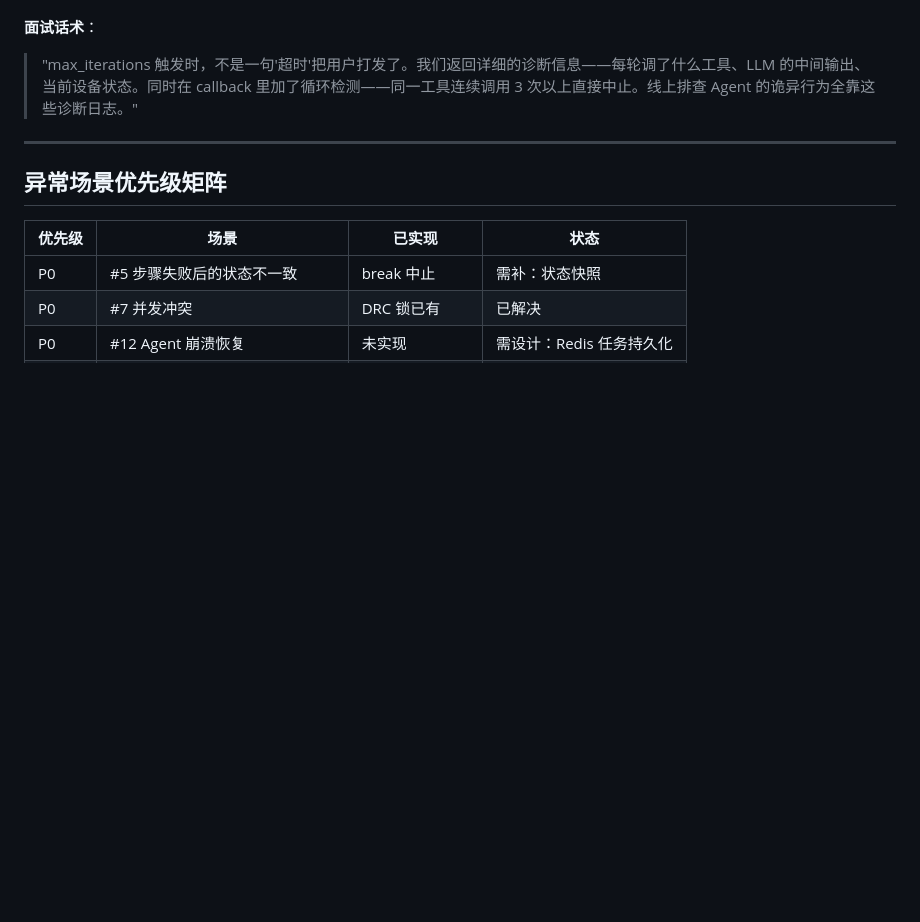
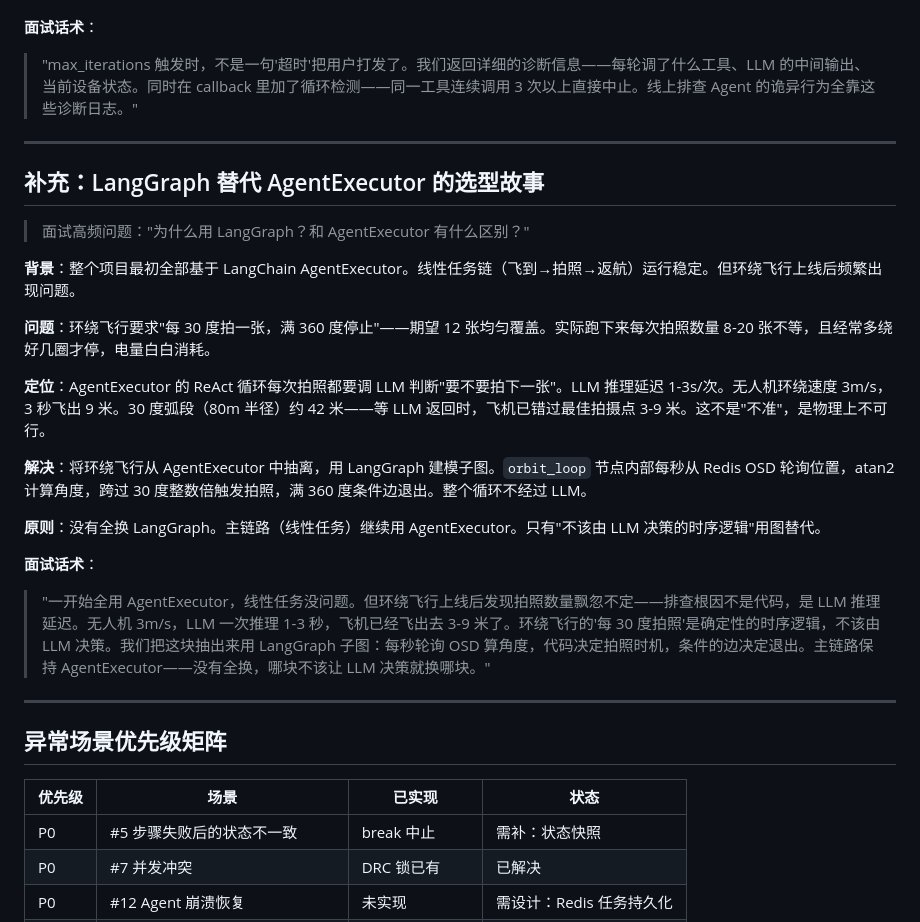
Before and after one commit to Cnjszzw/agent-drone-demo, a Markdown page: 异常场景与容错设计.md, the part around the change. Drawn GitHub-style; blank space fills up the shorter version.

Commit message:
docs: 异常文档新增 LangGraph 选型故事——AgentExecutor→LangGraph 完整排查链

```diff
--- a/异常场景与容错设计.md
+++ b/异常场景与容错设计.md
@@ -283,6 +283,25 @@ LLM 理解: "上一步失败了，那下一步应该返航吧"
 
 ---
 
+## 补充：LangGraph 替代 AgentExecutor 的选型故事
+
+> 面试高频问题："为什么用 LangGraph？和 AgentExecutor 有什么区别？"
+
+**背景**：整个项目最初全部基于 LangChain AgentExecutor。线性任务链（飞到→拍照→返航）运行稳定。但环绕飞行上线后频繁出现问题。
+
+**问题**：环绕飞行要求"每 30 度拍一张，满 360 度停止"——期望 12 张均匀覆盖。实际跑下来每次拍照数量 8-20 张不等，且经常多绕好几圈才停，电量白白消耗。
+
+**定位**：AgentExecutor 的 ReAct 循环每次拍照都要调 LLM 判断"要不要拍下一张"。LLM 推理延迟 1-3s/次。无人机环绕速度 3m/s，3 秒飞出 9 米。30 度弧段（80m 半径）约 42 米——等 LLM 返回时，飞机已错过最佳拍摄点 3-9 米。这不是"不准"，是物理上不可行。
+
+**解决**：将环绕飞行从 AgentExecutor 中抽离，用 LangGraph 建模子图。`orbit_loop` 节点内部每秒从 Redis OSD 轮询位置，atan2 计算角度，跨过 30 度整数倍触发拍照，满 360 度条件边退出。整个循环不经过 LLM。
+
+**原则**：没有全换 LangGraph。主链路（线性任务）继续用 AgentExecutor。只有"不该由 LLM 决策的时序逻辑"用图替代。
+
+**面试话术**：
+> "一开始全用 AgentExecutor，线性任务没问题。但环绕飞行上线后发现拍照数量飘忽不定——排查根因不是代码，是 LLM 推理延迟。无人机 3m/s，LLM 一次推理 1-3 秒，飞机已经飞出去 3-9 米了。环绕飞行的'每 30 度拍照'是确定性的时序逻辑，不该由 LLM 决策。我们把这块抽出来用 LangGraph 子图：每秒轮询 OSD 算角度，代码决定拍照时机，条件的边决定退出。主链路保持 AgentExecutor——没有全换，哪块不该让 LLM 决策就换哪块。"
+
+---
+
 ## 异常场景优先级矩阵
 
 | 优先级 | 场景 | 已实现 | 状态 |
```
